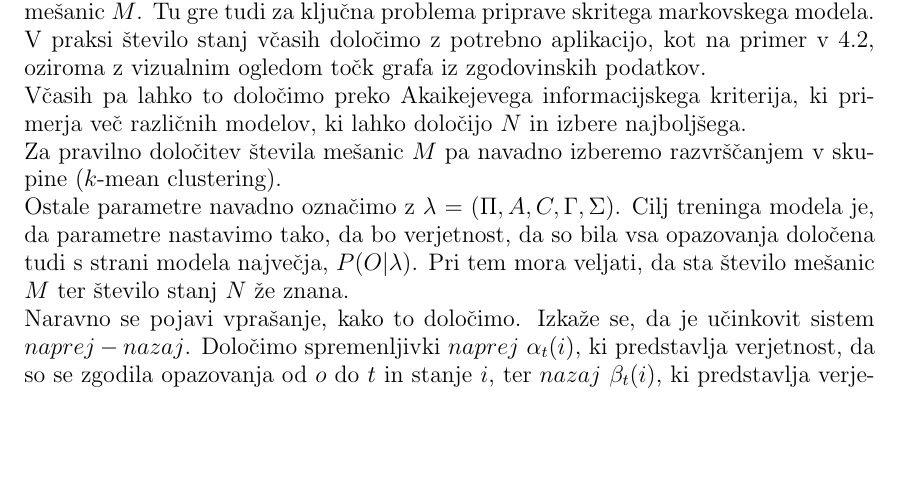
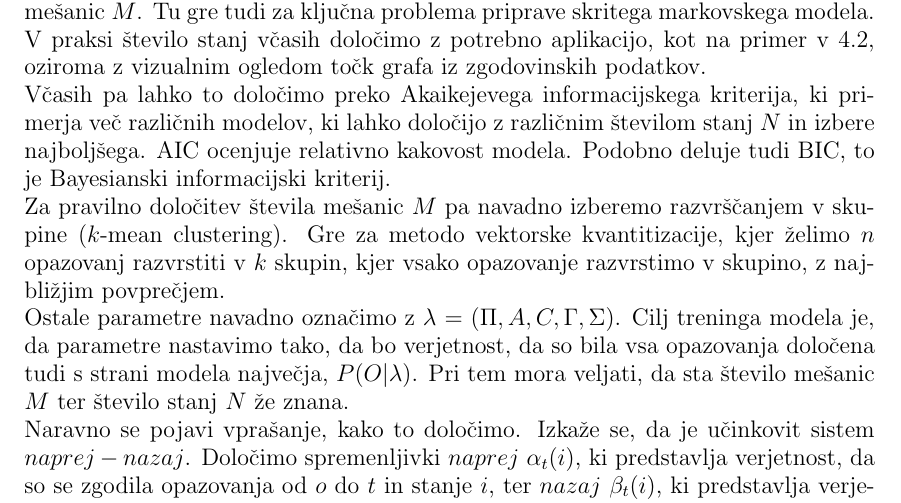
Before and after one commit to mpracek/Diploma, a LaTeX paper (dipl-sem-martin-pracek.tex): part of page 9 of 17, cut so that both start at the same text, the shorter picture padded with empty space. Compiled offline with pdfLaTeX; the source files are stored in an older character set and shown here as Unicode; a LaTeX package or settings file that is missing is left out.

Commit message:
txs auto checkin

```diff
--- a/dipl-sem-martin-pracek.tex
+++ b/dipl-sem-martin-pracek.tex
@@ -241,11 +241,8 @@
 \\ Podatke, ki smo jih zbrali moramo nato urediti; določimo časovne trenutke z enakim razponom, kot ga želimo imeti v našem modelu, in v teh trenutkih $t \in (1,\ldots, T)$ določimo opazovanja $O$.
 \\ Ko imamo podatke zbrane, moramo najprej določiti število stanj $N$ ter število mešanic $M$. Tu gre tudi za ključna problema priprave skritega markovskega modela.
 \\V praksi število stanj včasih določimo z potrebno aplikacijo, kot na primer v \ref{Biologija}, oziroma z vizualnim ogledom točk grafa iz zgodovinskih podatkov.\\
-Včasih pa lahko to določimo preko Akaikejevega informacijskega kriterija, ki primerja več različnih modelov, ki lahko določijo $N$ in izbere najboljšega.
-%Dopiši še kaj o Akaikejevem kriteriju, omeni še Bayesianski kriterij
-\\ Za pravilno določitev števila mešanic $M$ pa navadno izberemo razvrščanjem v skupine ($k$-mean clustering).
-%Zakaj, kako to naredimo?
-\\
+Včasih pa lahko to določimo preko Akaikejevega informacijskega kriterija, ki primerja več različnih modelov, ki lahko določijo z različnim številom stanj $N$ in izbere najboljšega. AIC ocenjuje relativno kakovost modela. Podobno deluje tudi BIC, to je Bayesianski informacijski kriterij.\\
+Za pravilno določitev števila mešanic $M$ pa navadno izberemo razvrščanjem v skupine ($k$-mean clustering). Gre za metodo vektorske kvantitizacije, kjer želimo $n$ opazovanj razvrstiti v $k$ skupin, kjer vsako opazovanje razvrstimo v skupino, z najbližjim povprečjem.\\
 Ostale parametre navadno označimo z $\lambda$ $=$ $(\Pi,A,C,\Gamma,\Sigma)$. Cilj treninga modela je, da parametre nastavimo tako, da bo verjetnost, da so bila vsa opazovanja določena tudi s strani modela največja, $P(O|\lambda)$. Pri tem mora veljati, da sta število mešanic $M$ ter število stanj $N$ že znana.
 \\Naravno se pojavi vprašanje, kako to določimo. Izkaže se, da je učinkovit sistem $naprej - nazaj$. Določimo spremenljivki $naprej$ $\alpha_{t}(i)$, ki predstavlja verjetnost, da so se zgodila opazovanja od $o$ do $t$ in stanje $i$, ter $nazaj$ $\beta_{t}(i)$, ki predstavlja verjetnost, da se bodo zgodila opazovanja od $t$ do $T$ pri stanju $i$. Definirati pa rabimo le eno izmed njiju, saj gre pri $\beta_{t}(i)$ le alternativno metodo za $\alpha_{t}(i)$.
 $\alpha_{t}(i)$ definiramo kot:
```
